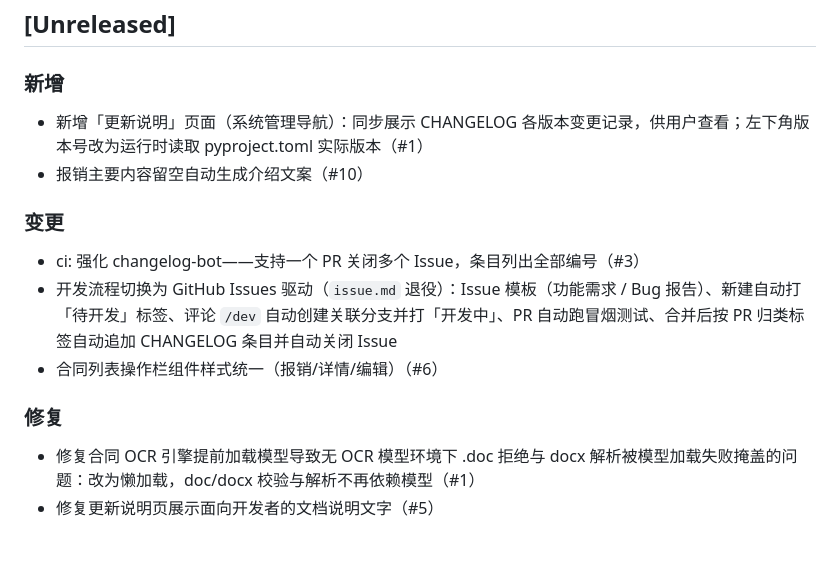
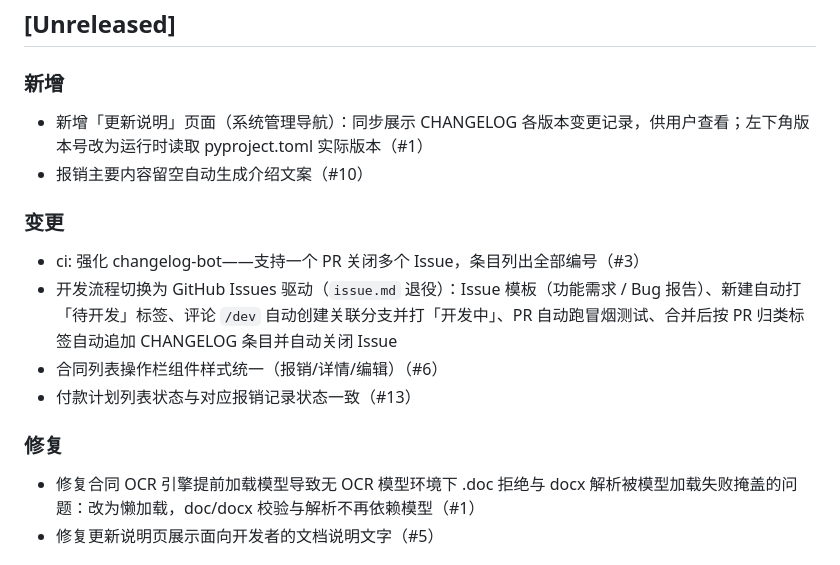
Before and after one commit to timmycheng/BillHub, a Markdown page: CHANGELOG.md, the part around the change. GitHub-like rendering.

Commit message:
chore(changelog): 自动追加 PR #18 条目

```diff
--- a/CHANGELOG.md
+++ b/CHANGELOG.md
@@ -15,6 +15,7 @@ BillHub（原 WZBill）——合同 / 发票 / 审批 / 报销一体化处理平
 
 
 
+
 - 新增「更新说明」页面（系统管理导航）：同步展示 CHANGELOG 各版本变更记录，供用户查看；左下角版本号改为运行时读取 pyproject.toml 实际版本（#1）
 - 报销主要内容留空自动生成介绍文案（#10）
 
@@ -23,11 +24,14 @@ BillHub（原 WZBill）——合同 / 发票 / 审批 / 报销一体化处理平
 
 
 
+
 - ci: 强化 changelog-bot——支持一个 PR 关闭多个 Issue，条目列出全部编号（#3）
 - 开发流程切换为 GitHub Issues 驱动（`issue.md` 退役）：Issue 模板（功能需求 / Bug 报告）、新建自动打「待开发」标签、评论 `/dev` 自动创建关联分支并打「开发中」、PR 自动跑冒烟测试、合并后按 PR 归类标签自动追加 CHANGELOG 条目并自动关闭 Issue
 - 合同列表操作栏组件样式统一（报销/详情/编辑）（#6）
+- 付款计划列表状态与对应报销记录状态一致（#13）
 
 ### 修复
+
 
 
 
```
